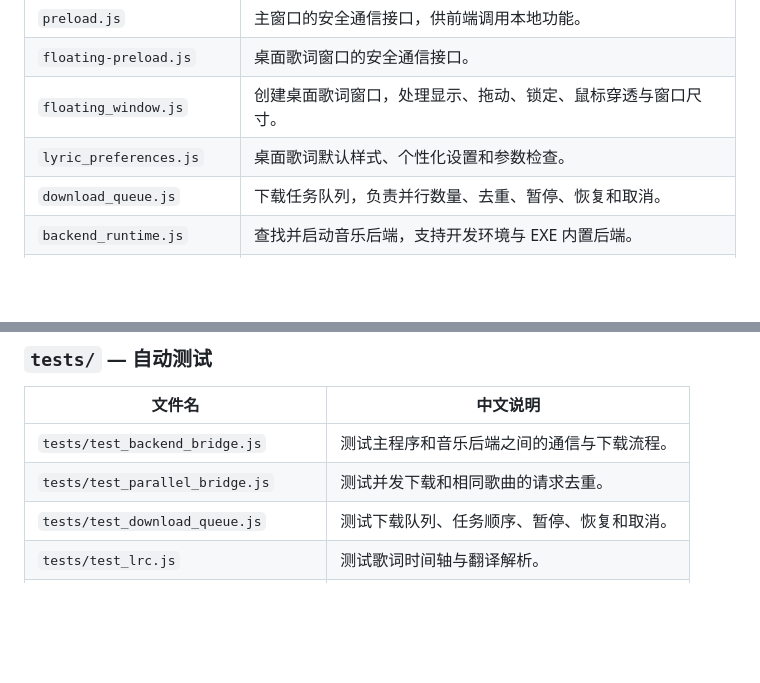
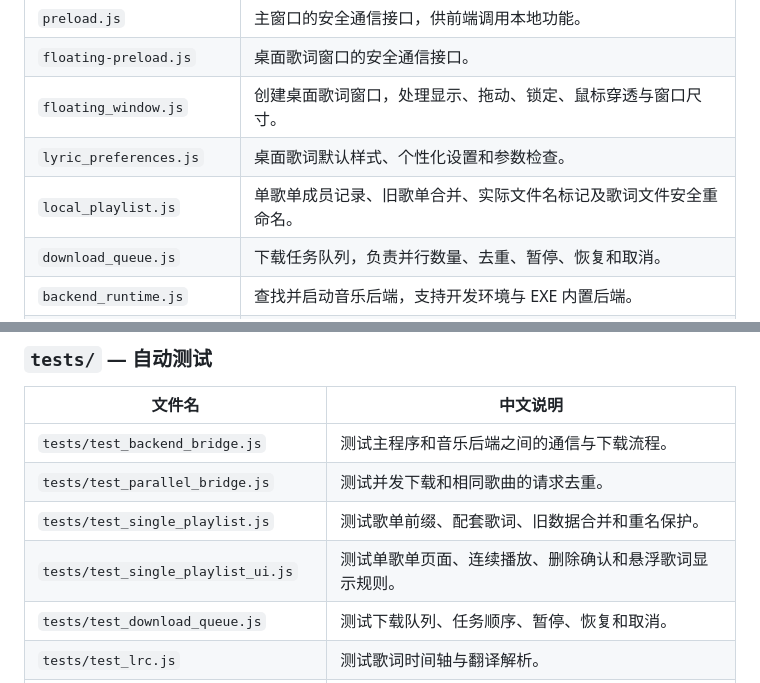
Before and after one commit to qcya/netease-music-downloader, a Markdown page: README.md, 2 parts joined by grey strips. GitHub-like rendering; blank space fills up the shorter version.

Commit message:
Explain new playlist files and tests in Chinese README

```diff
--- a/README.md
+++ b/README.md
@@ -40,6 +40,7 @@ Windows 桌面应用 / 单文件便携版
 | `floating-preload.js` | 桌面歌词窗口的安全通信接口。 |
 | `floating_window.js` | 创建桌面歌词窗口，处理显示、拖动、锁定、鼠标穿透与窗口尺寸。 |
 | `lyric_preferences.js` | 桌面歌词默认样式、个性化设置和参数检查。 |
+| `local_playlist.js` | 单歌单成员记录、旧歌单合并、实际文件名标记及歌词文件安全重命名。 |
 | `download_queue.js` | 下载任务队列，负责并行数量、去重、暂停、恢复和取消。 |
 | `backend_runtime.js` | 查找并启动音乐后端，支持开发环境与 EXE 内置后端。 |
 | `app_logger.js` | 程序日志与错误信息记录。 |
@@ -94,6 +95,8 @@ Windows 桌面应用 / 单文件便携版
 |---|---|
 | `tests/test_backend_bridge.js` | 测试主程序和音乐后端之间的通信与下载流程。 |
 | `tests/test_parallel_bridge.js` | 测试并发下载和相同歌曲的请求去重。 |
+| `tests/test_single_playlist.js` | 测试歌单前缀、配套歌词、旧数据合并和重名保护。 |
+| `tests/test_single_playlist_ui.js` | 测试单歌单页面、连续播放、删除确认和悬浮歌词显示规则。 |
 | `tests/test_download_queue.js` | 测试下载队列、任务顺序、暂停、恢复和取消。 |
 | `tests/test_lrc.js` | 测试歌词时间轴与翻译解析。 |
 | `tests/test_repository_hygiene.js` | 检查仓库结构、必需文件及说明文档。 |
```
